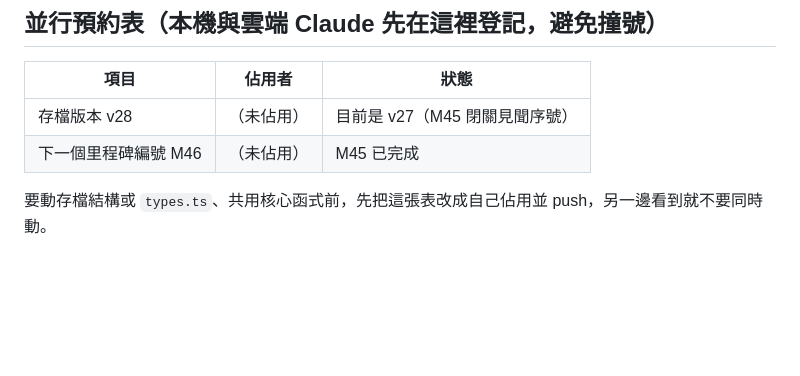
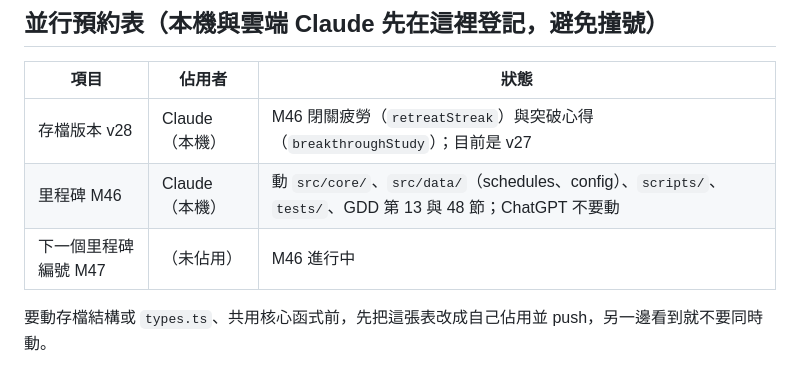
Before and after one commit to qwq6666666/xiuxian-game, a Markdown page: docs/TODO.md, the part around the change. Drawn GitHub-style; blank space fills up the shorter version.

Commit message:
docs: reserve save v28 and M46 for Claude
Co-Authored-By: Claude Sonnet 5.5 <noreply@anthropic.com>

```diff
--- a/docs/TODO.md
+++ b/docs/TODO.md
@@ -7,8 +7,9 @@
 
 | 項目 | 佔用者 | 狀態 |
 |---|---|---|
-| 存檔版本 v28 | （未佔用） | 目前是 v27（M45 閉關見聞序號） |
-| 下一個里程碑編號 M46 | （未佔用） | M45 已完成 |
+| 存檔版本 v28 | Claude（本機） | M46 閉關疲勞（`retreatStreak`）與突破心得（`breakthroughStudy`）；目前是 v27 |
+| 里程碑 M46 | Claude（本機） | 動 `src/core/`、`src/data/`（schedules、config）、`scripts/`、`tests/`、GDD 第 13 與 48 節；ChatGPT 不要動 |
+| 下一個里程碑編號 M47 | （未佔用） | M46 進行中 |
 
 要動存檔結構或 `types.ts`、共用核心函式前，先把這張表改成自己佔用並 push，另一邊看到就不要同時動。
 
```
